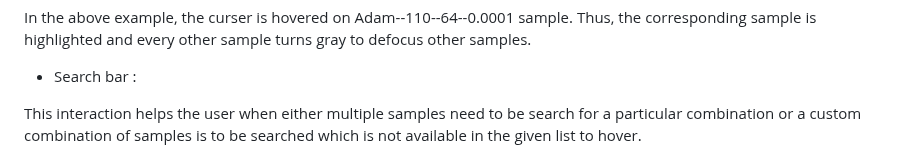
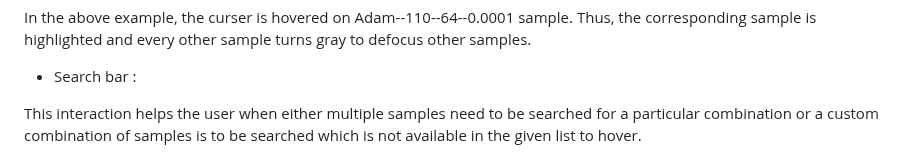
Before and after one commit to cse512-23s/Tuning-PlaySite, a Markdown page: README.md, the part around the change. GitHub-like rendering.

```diff
--- a/README.md
+++ b/README.md
@@ -87,7 +87,7 @@ In the above example, the curser is hovered on Adam--110--64--0.0001	sample. Thu
 
 -	Search bar :
 
-This interaction helps the user when either multiple samples need to be search for a particular combination or a custom combination of samples is to be searched which is not available in the given list to hover.
+This interaction helps the user when either multiple samples need to be searched for a particular combination or a custom combination of samples is to be searched which is not available in the given list to hover.
 
 <p align="center">
   <img src="Images/interaction2.png"  />
```
